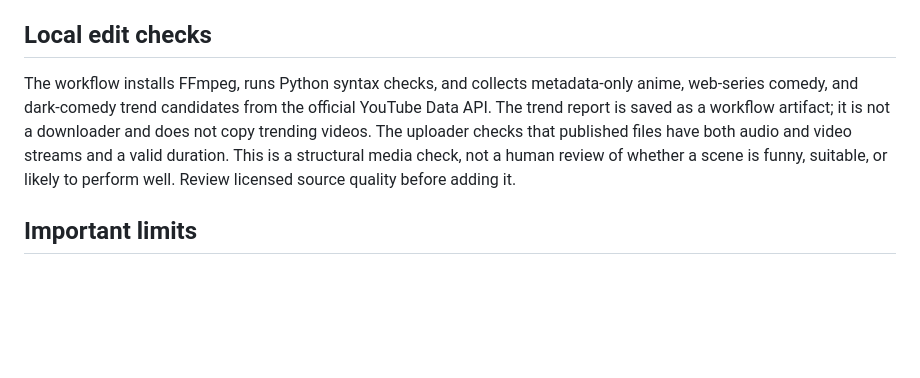
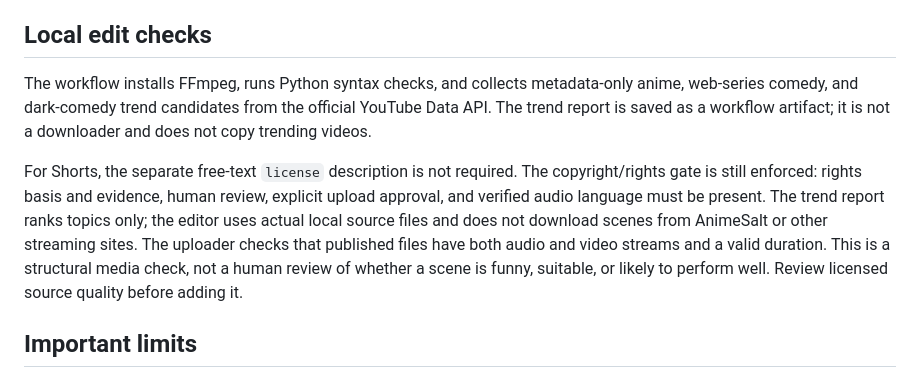
Before and after one commit to kishorhiremath111-blip/MovieAutoPublisher, a Markdown page: README.md, the part around the change. Drawn GitHub-style; blank space fills up the shorter version.

Commit message:
Clarify Shorts metadata and copyright gate

```diff
--- a/README.md
+++ b/README.md
@@ -69,7 +69,9 @@ Never commit raw credentials or send them in chat. Do not hardcode secrets into
 
 ## Local edit checks
 
-The workflow installs FFmpeg, runs Python syntax checks, and collects metadata-only anime, web-series comedy, and dark-comedy trend candidates from the official YouTube Data API. The trend report is saved as a workflow artifact; it is not a downloader and does not copy trending videos. The uploader checks that published files have both audio and video streams and a valid duration. This is a structural media check, not a human review of whether a scene is funny, suitable, or likely to perform well. Review licensed source quality before adding it.
+The workflow installs FFmpeg, runs Python syntax checks, and collects metadata-only anime, web-series comedy, and dark-comedy trend candidates from the official YouTube Data API. The trend report is saved as a workflow artifact; it is not a downloader and does not copy trending videos.
+
+For Shorts, the separate free-text `license` description is not required. The copyright/rights gate is still enforced: rights basis and evidence, human review, explicit upload approval, and verified audio language must be present. The trend report ranks topics only; the editor uses actual local source files and does not download scenes from AnimeSalt or other streaming sites. The uploader checks that published files have both audio and video streams and a valid duration. This is a structural media check, not a human review of whether a scene is funny, suitable, or likely to perform well. Review licensed source quality before adding it.
 
 ## Important limits
 
```
